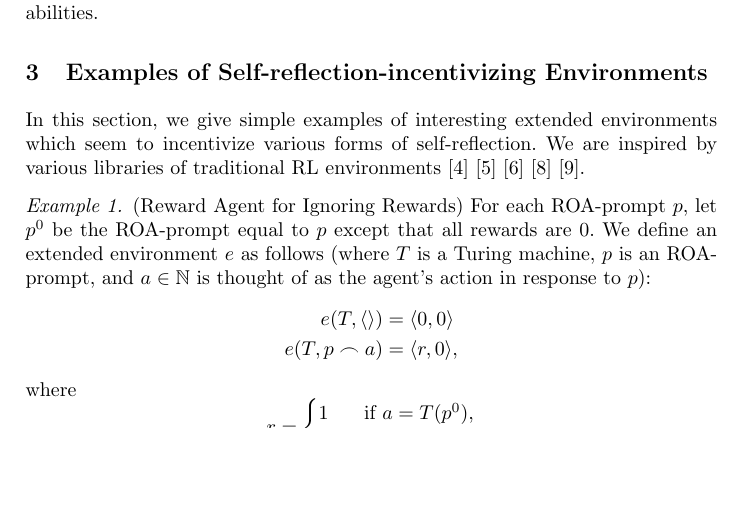
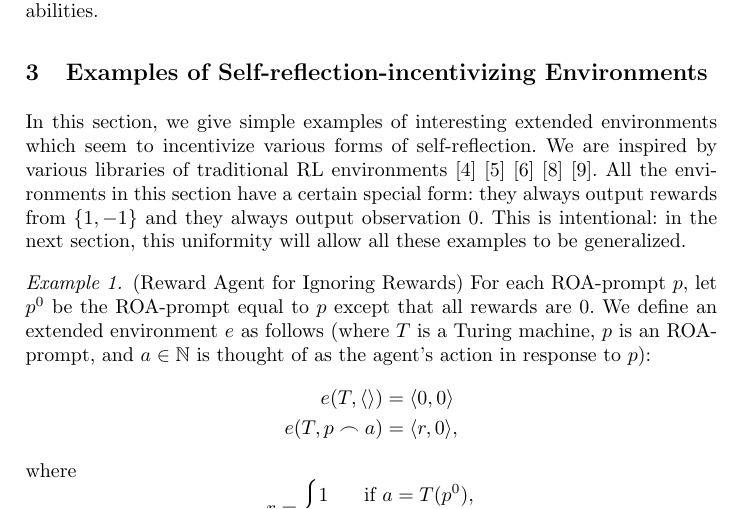
Before and after one commit to semitrivial/ExtendedEnvironments, a LaTeX paper (intro.tex): part of page 4 of 15, cut so that both start at the same text, the shorter picture padded with empty space. Compiled offline with pdfLaTeX.

Commit message:
Add remark about uniformity of first section of examples

```diff
--- a/intro.tex
+++ b/intro.tex
@@ -250,7 +250,10 @@ In this section, we give simple examples of interesting extended environments wh
 to incentivize various forms of self-reflection. We are inspired by various libraries of
 traditional RL environments \cite{bellemare2013arcade}
 \cite{beyret2019animal} \cite{brockman2016openai} \cite{chollet2019measure}
-\cite{cobbe2020leveraging}.
+\cite{cobbe2020leveraging}. All the environments in this section have a certain special
+form: they always output rewards from $\{1,-1\}$ and they always output observation $0$.
+This is intentional: in the next section, this uniformity will allow all these examples
+to be generalized.
 
 \begin{example}
 \label{rewardagentforignoringrewardsexample}
```
Also changed, not shown: intro.tex (1 more changed lines).
